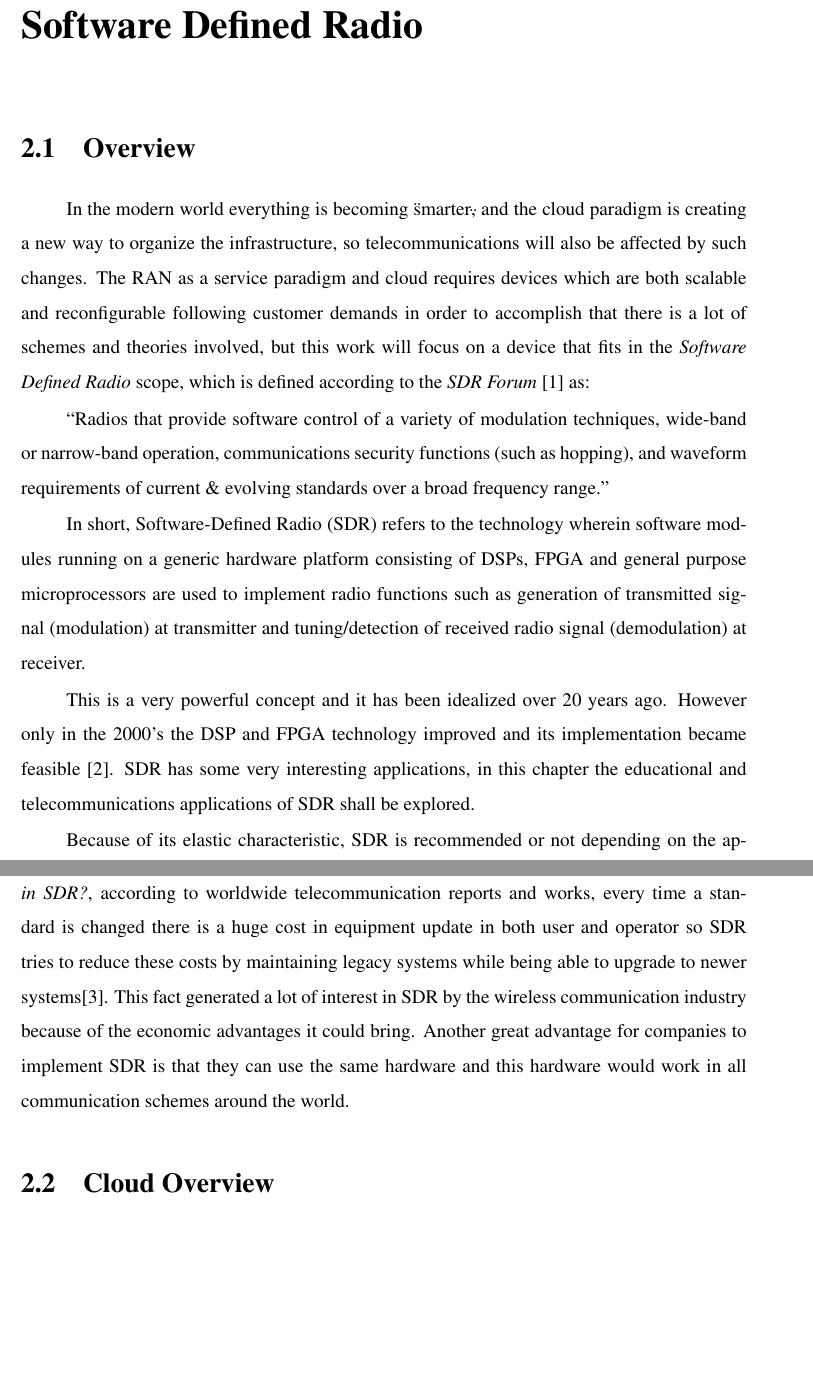
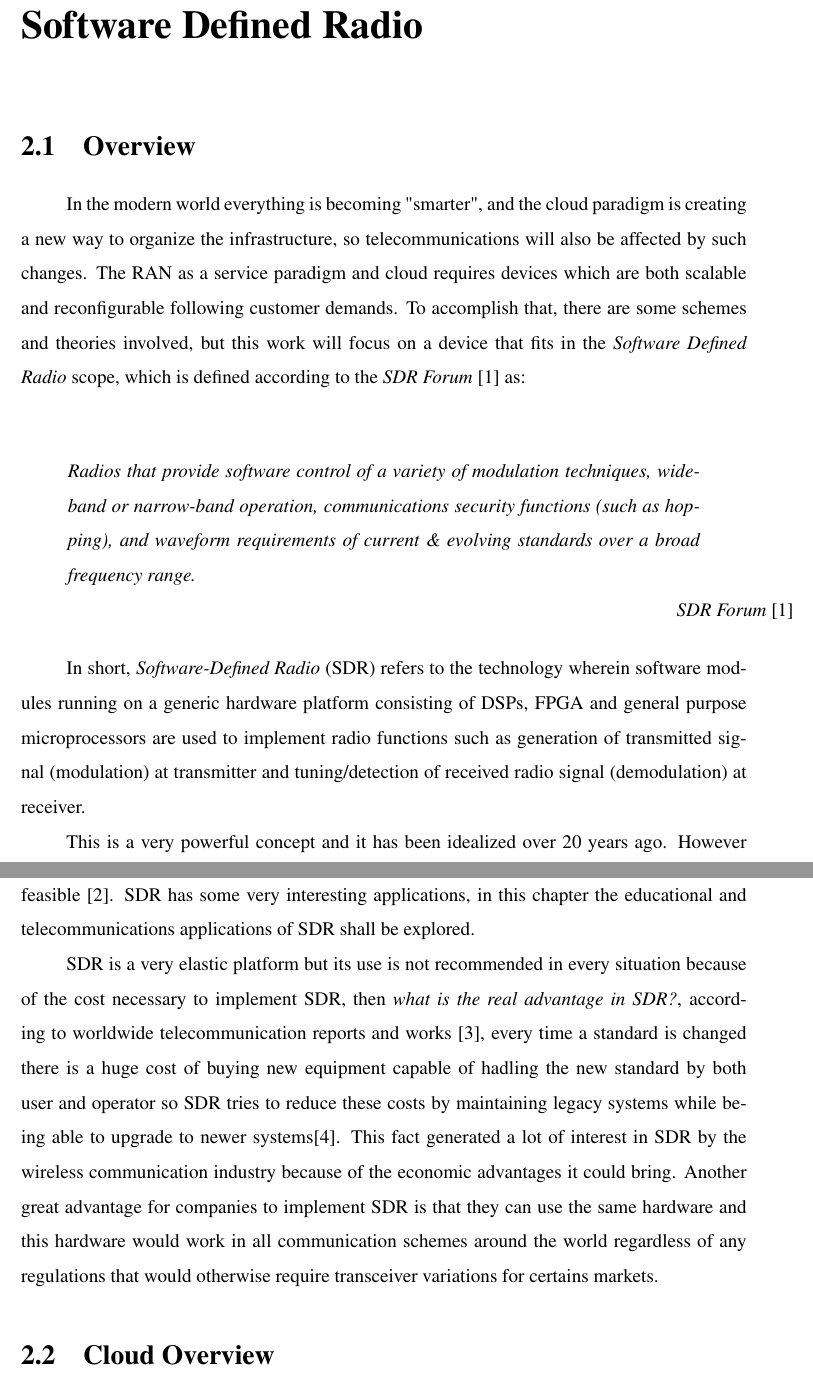
Before and after one commit to gabrielpeixoto-cvai/16_GabrielPeixoto, a LaTeX thesis (gabrielPeixoto_tcc.tex, which reads chapters/cap_sdr.tex): two parts of pages 27 and 28 of 113, joined at a grey line, cut so that both start at the same text, the shorter picture padded with empty space. Compiled offline with pdfLaTeX; a LaTeX package or settings file that is missing is left out.

Commit message:
apply revision notes on introdutctory part of SDR chapter

```diff
--- a/chapters/cap_sdr.tex
+++ b/chapters/cap_sdr.tex
@@ -4,24 +4,27 @@
 \section{Overview}%ok
 \label{sdr:overview}
 
-In the modern world everything is becoming \"smarter\", and the cloud paradigm is
+In the modern world everything is becoming "smarter", and the cloud paradigm is
 creating a new way to organize the infrastructure, so telecommunications will
 also be affected by such changes. The RAN as a service  paradigm and cloud
 requires devices which are both scalable and reconfigurable following customer
-demands in order to accomplish that there is a lot of schemes and theories
+demands. To accomplish that, there are some schemes and theories
 involved, but this work will focus on a device that fits in the \emph{Software
 Defined Radio} scope, which is defined according to the \emph{SDR Forum}
-\cite{web:sdrforum} as:
+\cite{web:sdrforum} as:\\
 
-\say{Radios that provide software control of a variety of modulation techniques,
+\begin{displayquote}
+\textit{Radios that provide software control of a variety of modulation techniques,
 wide-band or narrow-band operation, communications security functions (such as
 hopping), and waveform requirements of current \& evolving standards over a
-broad frequency range.}
+broad frequency range.}\\
+\rightline{{\textit{SDR Forum} \cite{web:sdrforum}}}
+\end{displayquote}
 
-In short, Software-Defined Radio (SDR) refers to the technology wherein software
-modules running on a generic hardware platform consisting of DSPs, FPGA and
-general purpose microprocessors are used to implement radio functions such as
-generation of transmitted signal (modulation) at transmitter and
+In short, \textit{Software-Defined Radio} (SDR) refers to the technology wherein
+software modules running on a generic hardware platform consisting of DSPs, FPGA
+and general purpose microprocessors are used to implement radio functions such
+as generation of transmitted signal (modulation) at transmitter and
 tuning/detection of received radio signal (demodulation) at receiver.
 
 This is a very powerful concept and it has been idealized over 20 years ago.
@@ -30,17 +33,18 @@ its implementation became feasible \cite{ladimer2009}. SDR has some very
 interesting applications, in this chapter the educational and telecommunications
 applications of SDR shall be explored.
 
-Because of its elastic characteristic, SDR is recommended or not depending on
-the application because it is more costly than a normal analog radio, so
-\emph{what is the real advantage in SDR?}, according to worldwide
-telecommunication reports and works, every time a standard is changed there is a
-huge cost in equipment update in both user and operator so SDR tries to reduce
-these costs by maintaining legacy systems while being able to upgrade to newer
-systems\cite{dayananda2012}. This fact generated a lot of interest in SDR by the
-wireless communication industry because of the economic advantages it could
-bring. Another great advantage for companies to implement SDR is that they can
-use the same hardware and this hardware would work in all communication schemes
-around the world.
+SDR is a very elastic platform but its use is not recommended in every situation
+because of the cost necessary to implement SDR, then \emph{what is the real
+advantage in SDR?}, according to worldwide telecommunication reports and works
+\cite{introlte}, every time a standard is changed there is a huge cost of buying
+new equipment capable of hadling the new standard by both user and operator so
+SDR tries to reduce these costs by maintaining legacy systems while being able
+to upgrade to newer systems\cite{dayananda2012}. This fact generated a lot of
+interest in SDR by the wireless communication industry because of the economic
+advantages it could bring. Another great advantage for companies to implement
+SDR is that they can use the same hardware and this hardware would work in all
+communication schemes around the world regardless of any regulations that would
+otherwise require transceiver variations for certains markets.
 
 % The use of SDR is growing in the industry and seems to be a promise for the
 %Cloud-RAN environment, where radio infrastructure would adapt itself to the
```
